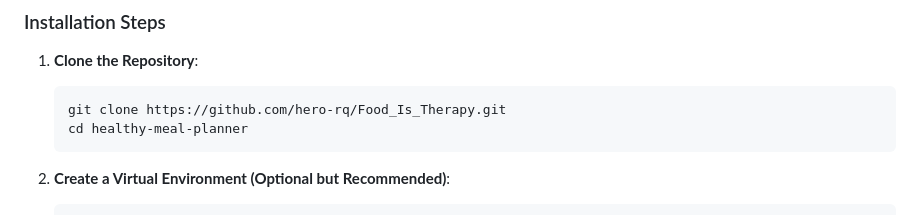
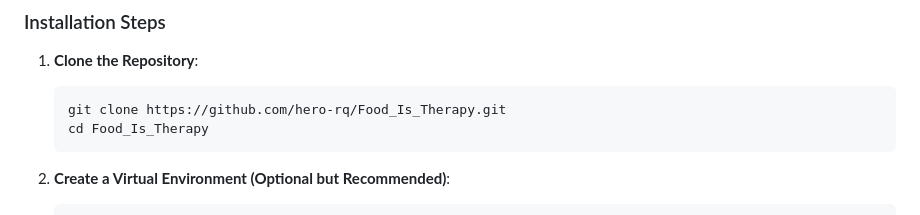
Before and after one commit to hero-rq/Food_Is_Therapy, a Markdown page: README.md, the part around the change. Rendered like a GitHub page.

````diff
--- a/README.md
+++ b/README.md
@@ -96,7 +96,7 @@ The **Food Is Therapy** is a Flask web application designed to help users:
 1. **Clone the Repository**:
    ```bash
    git clone https://github.com/hero-rq/Food_Is_Therapy.git
-   cd healthy-meal-planner
+   cd Food_Is_Therapy
    ```
 
 2. **Create a Virtual Environment (Optional but Recommended)**:
````
